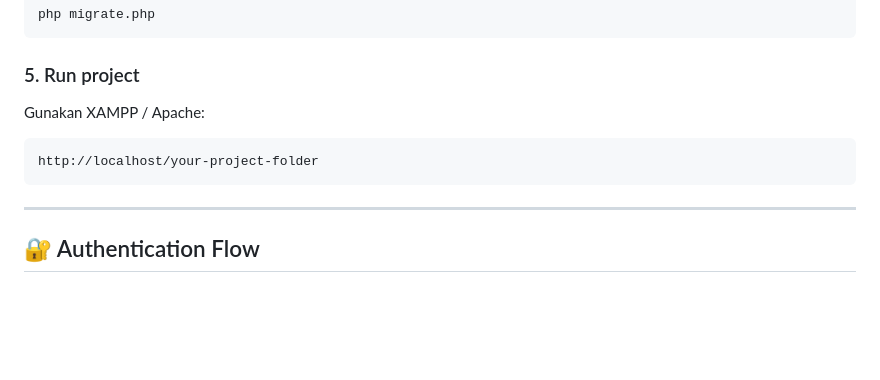
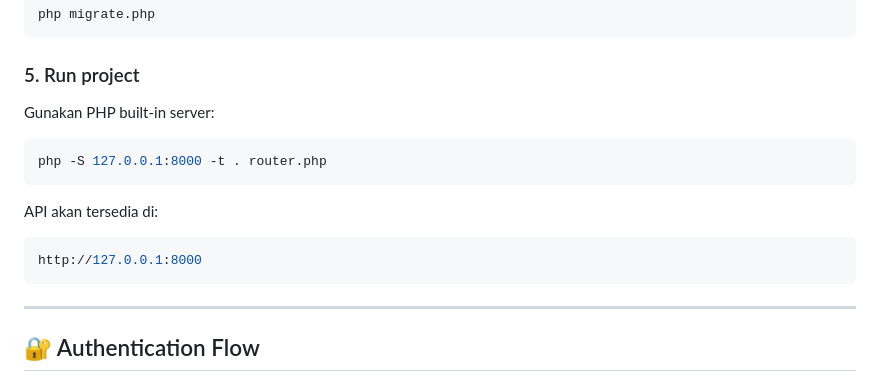
Before and after one commit to AndhikaBPN/hris-backend, a Markdown page: README.md, the part around the change. GitHub-like rendering; blank space fills up the shorter version.

Commit message:
feat: update readme

````diff
--- a/README.md
+++ b/README.md
@@ -124,9 +124,14 @@ php migrate.php
 ```
 
 ### 5. Run project
-Gunakan XAMPP / Apache:
+Gunakan PHP built-in server:
 ```bash
-http://localhost/your-project-folder
+php -S 127.0.0.1:8000 -t . router.php
+```
+
+API akan tersedia di:
+```bash
+http://127.0.0.1:8000
 ```
 
 ---
````
